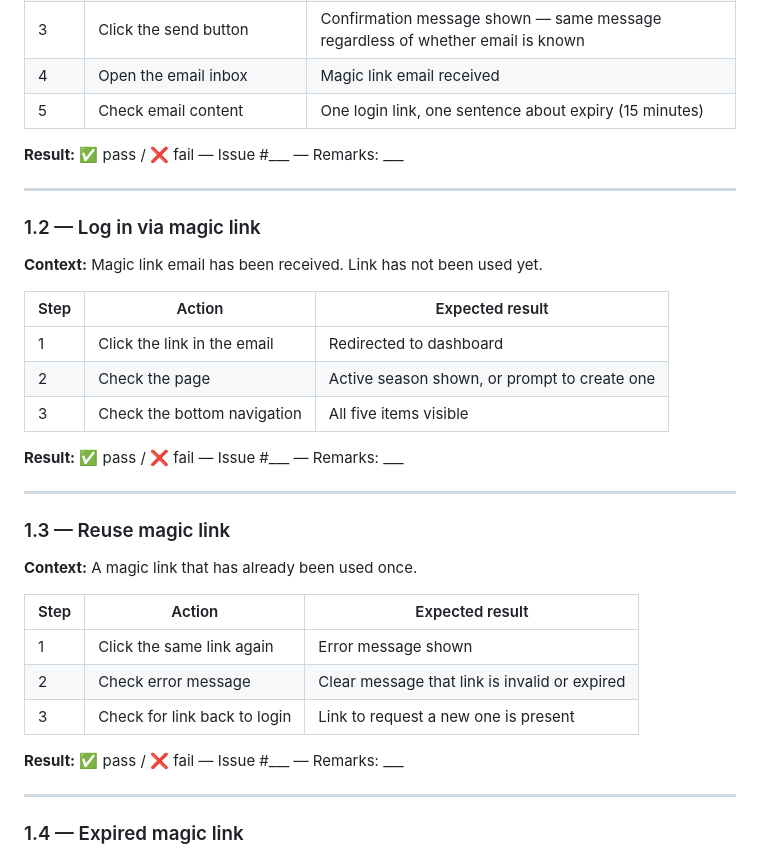
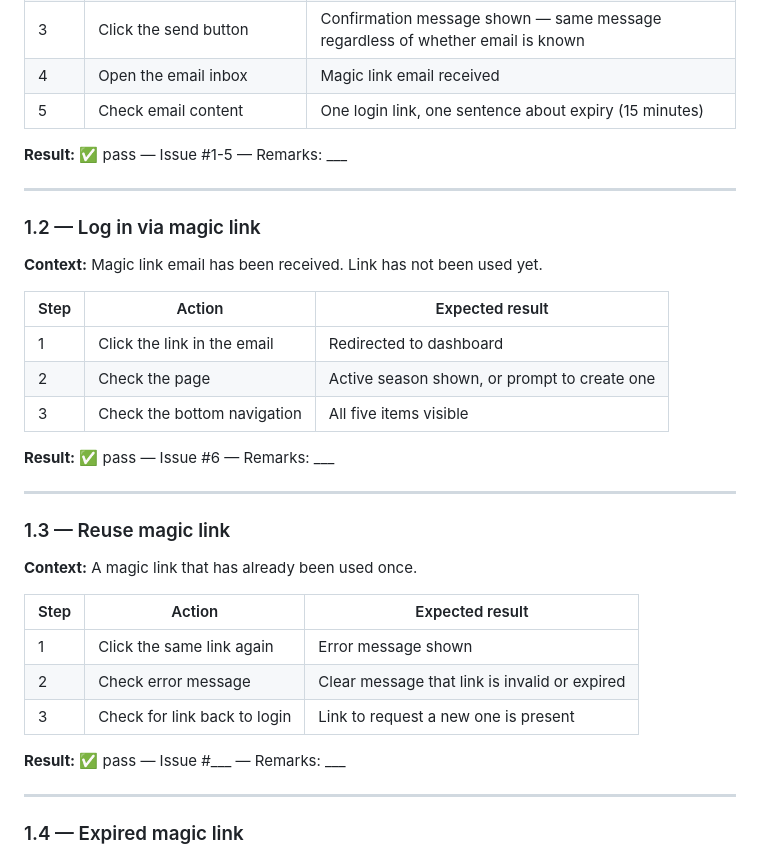
Before and after one commit to visserdavid/coachboard, a Markdown page: docs/acceptance-tests.md, the part around the change. Rendered like a GitHub page.

Commit message:
Checked acceptance test 1.1 - 1.3

```diff
--- a/docs/acceptance-tests.md
+++ b/docs/acceptance-tests.md
@@ -27,7 +27,7 @@ This document contains the manual acceptance test scenarios for CoachBoard. Run
 | 4 | Open the email inbox | Magic link email received |
 | 5 | Check email content | One login link, one sentence about expiry (15 minutes) |
 
-**Result:** ✅ pass / ❌ fail — Issue #___ — Remarks: ___
+**Result:** ✅ pass — Issue #1-5 — Remarks: ___
 
 ---
 
@@ -40,7 +40,7 @@ This document contains the manual acceptance test scenarios for CoachBoard. Run
 | 2 | Check the page | Active season shown, or prompt to create one |
 | 3 | Check the bottom navigation | All five items visible |
 
-**Result:** ✅ pass / ❌ fail — Issue #___ — Remarks: ___
+**Result:** ✅ pass — Issue #6 — Remarks: ___
 
 ---
 
@@ -53,7 +53,7 @@ This document contains the manual acceptance test scenarios for CoachBoard. Run
 | 2 | Check error message | Clear message that link is invalid or expired |
 | 3 | Check for link back to login | Link to request a new one is present |
 
-**Result:** ✅ pass / ❌ fail — Issue #___ — Remarks: ___
+**Result:** ✅ pass — Issue #___ — Remarks: ___
 
 ---
 
```
